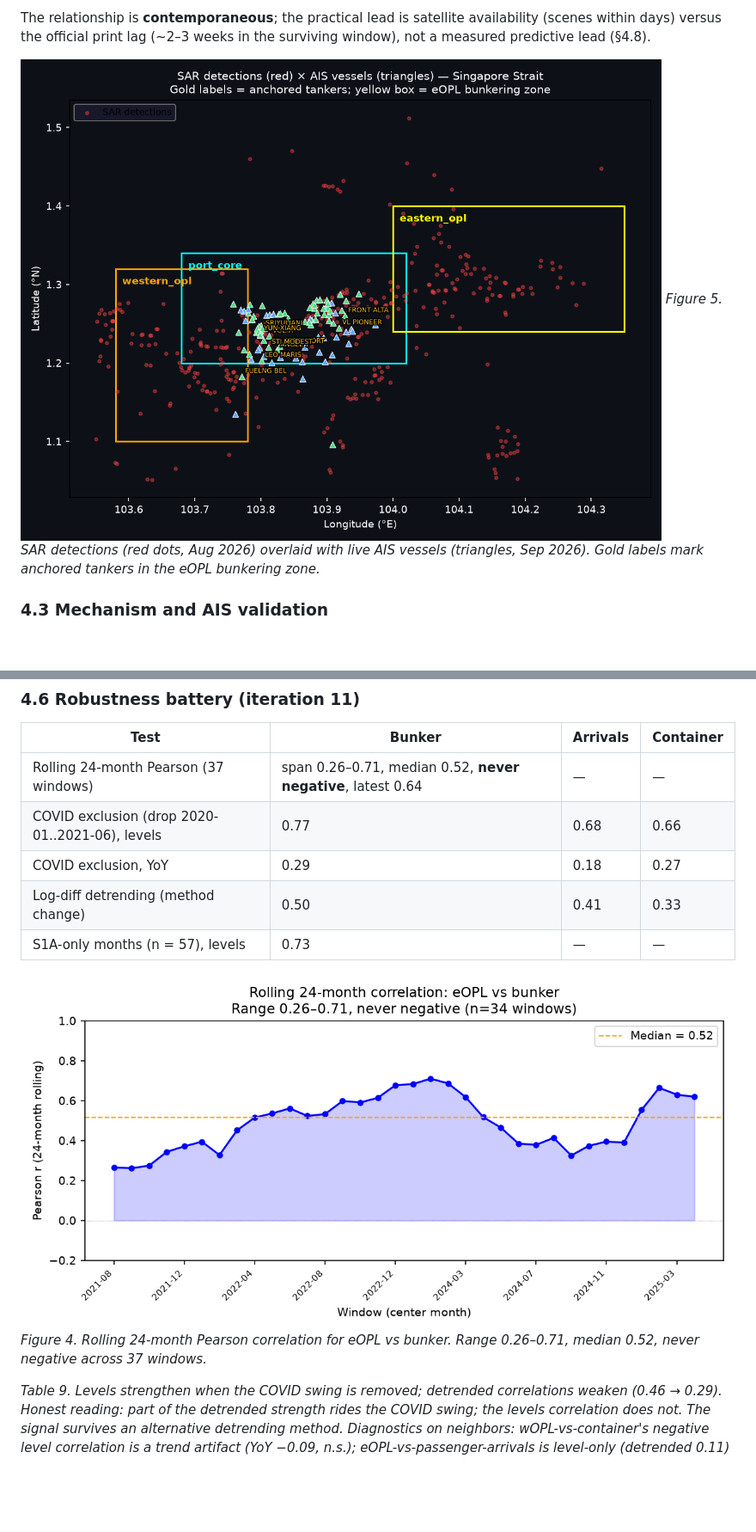
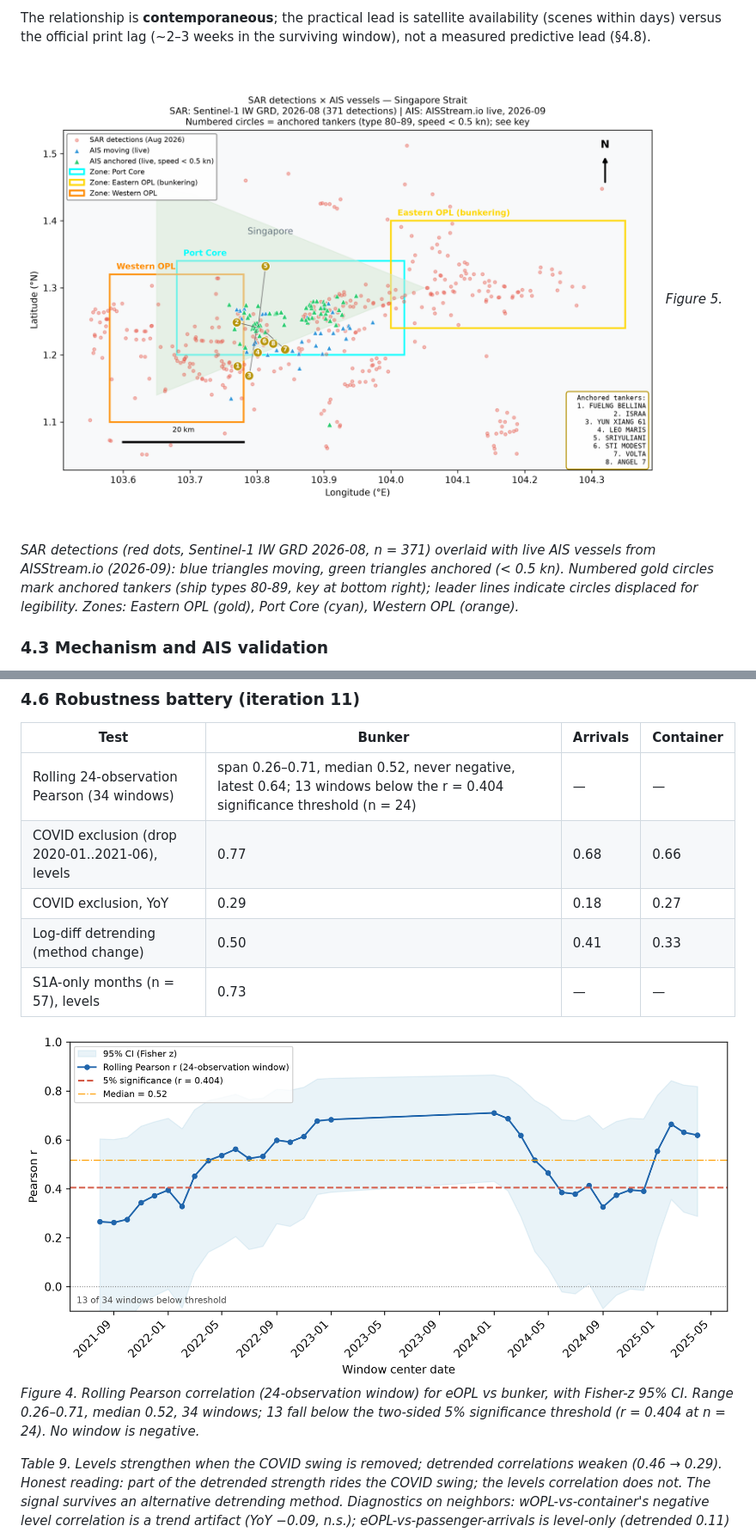
Before and after one commit to siva-sub/sg-strait-observatory, a Markdown page: papers/singapore-strait-observatory.md, 2 parts joined by grey strips. Shown: that part at 86% size. Drawn GitHub-style; pictures changed too: papers/fig4_rolling.png, papers/fig5_sar_ais_overlay.png; blank space fills up the shorter version.

```diff
--- a/papers/singapore-strait-observatory.md
+++ b/papers/singapore-strait-observatory.md
@@ -211,7 +211,7 @@ The first econometric join at v0.1 (single monthly composite, n = 9 overlapping
 The relationship is **contemporaneous**; the practical lead is satellite availability (scenes within days) versus the official print lag (~2–3 weeks in the surviving window), not a measured predictive lead (§4.8).
 
 ![SAR and AIS overlay](fig5_sar_ais_overlay.png)
-*Figure 5. SAR detections (red dots, Aug 2026) overlaid with live AIS vessels (triangles, Sep 2026). Gold labels mark anchored tankers in the eOPL bunkering zone.*
+*Figure 5. SAR detections (red dots, Sentinel-1 IW GRD 2026-08, n = 371) overlaid with live AIS vessels from AISStream.io (2026-09): blue triangles moving, green triangles anchored (< 0.5 kn). Numbered gold circles mark anchored tankers (ship types 80-89, key at bottom right); leader lines indicate circles displaced for legibility. Zones: Eastern OPL (gold), Port Core (cyan), Western OPL (orange).*
 
 
 ### 4.3 Mechanism and AIS validation
@@ -282,14 +282,14 @@ The tanker mechanism has independent support: detrended tanker arrivals correlat
 
 | Test | Bunker | Arrivals | Container |
 |---|---|---|---|
-| Rolling 24-month Pearson (37 windows) | span 0.26–0.71, median 0.52, **never negative**, latest 0.64 | — | — |
+| Rolling 24-observation Pearson (34 windows) | span 0.26–0.71, median 0.52, never negative, latest 0.64; 13 windows below the r = 0.404 significance threshold (n = 24) | — | — |
 | COVID exclusion (drop 2020-01..2021-06), levels | 0.77 | 0.68 | 0.66 |
 | COVID exclusion, YoY | 0.29 | 0.18 | 0.27 |
 | Log-diff detrending (method change) | 0.50 | 0.41 | 0.33 |
 | S1A-only months (n = 57), levels | 0.73 | — | — |
 
 ![Rolling correlation](fig4_rolling.png)
-*Figure 4. Rolling 24-month Pearson correlation for eOPL vs bunker. Range 0.26–0.71, median 0.52, never negative across 37 windows.*
+*Figure 4. Rolling Pearson correlation (24-observation window) for eOPL vs bunker, with Fisher-z 95% CI. Range 0.26–0.71, median 0.52, 34 windows; 13 fall below the two-sided 5% significance threshold (r = 0.404 at n = 24). No window is negative.*
 
 
 *Table 9. Levels strengthen when the COVID swing is removed; detrended correlations weaken (0.46 → 0.29). Honest reading: part of the detrended strength rides the COVID swing; the levels correlation does not. The signal survives an alternative detrending method. Diagnostics on neighbors: wOPL-vs-container's negative level correlation is a trend artifact (YoY −0.09, n.s.); eOPL-vs-passenger-arrivals is level-only (detrended 0.11) — common trend, not mechanism.*
```
Also changed, not shown: other parts of papers/singapore-strait-observatory.md (+2 -2 lines), papers/fig2_scatter.png, papers/fig3_timeseries.png, 1 other file.
